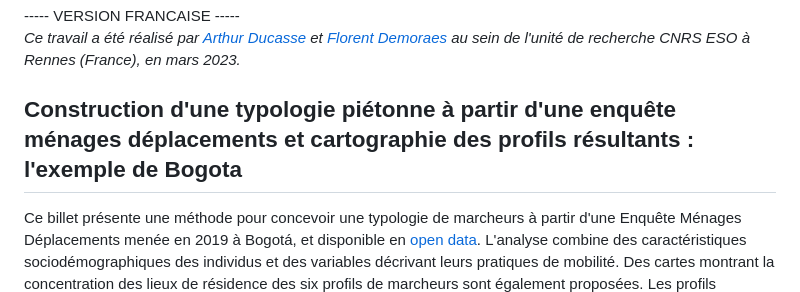
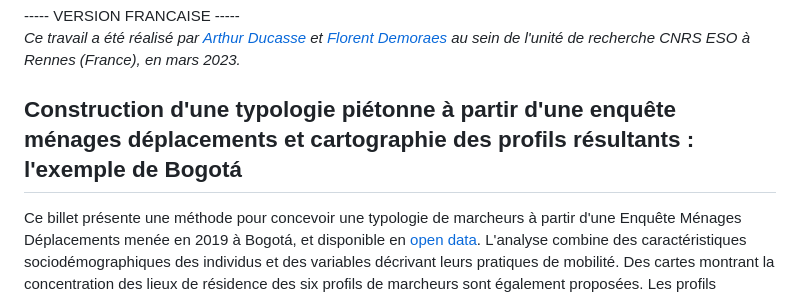
Before and after one commit to ESO-Rennes/Pedestrians-Typology-Bogota, a Markdown page: README.md, the part around the change. Rendered like a GitHub page.

```diff
--- a/README.md
+++ b/README.md
@@ -24,7 +24,7 @@ This study is part of a PhD thesis developped by <a href="https://perso.univ-ren
 ----- VERSION FRANCAISE ----- <br>
 <i>Ce travail a été réalisé par <a href="https://perso.univ-rennes2.fr/arthur.ducasse" target="_blank">Arthur Ducasse</a> et <a href="https://perso.univ-rennes2.fr/florent.demoraes" target="_blank" rel="noopener">Florent Demoraes</a> au sein de l'unité de recherche CNRS ESO à Rennes (France), en mars 2023.</i>
 
-## Construction d'une typologie piétonne à partir d'une enquête ménages déplacements et cartographie des profils résultants : l'exemple de Bogota
+## Construction d'une typologie piétonne à partir d'une enquête ménages déplacements et cartographie des profils résultants : l'exemple de Bogotá
 
 Ce billet présente une méthode pour concevoir une typologie de marcheurs à partir d'une Enquête Ménages Déplacements menée en 2019 à Bogotá, et disponible en <a href="https://www.simur.gov.co/encuestas-de-movilidad" target="_blank"> open data</a>. L'analyse combine des caractéristiques sociodémographiques des individus et des variables décrivant leurs pratiques de mobilité. Des cartes montrant la concentration des lieux de résidence des six profils de marcheurs sont également proposées. Les profils montrent clairement la mobilité du care, et de manière plus surprenante, la pratique de la marche chez les individus les plus aisés vivant dans les quartiers d'affaires de la ville. Ces résultats peuvent contribuer à la réflexion des décideurs sur la mobilité du care, et plus généralement sur la mobilité des piétons. La méthode développée dans R est reproductible à d'autres zones urbaines et à d'autres groupes de personnes utilisant d'autres modes, comme le vélo.
 
```
